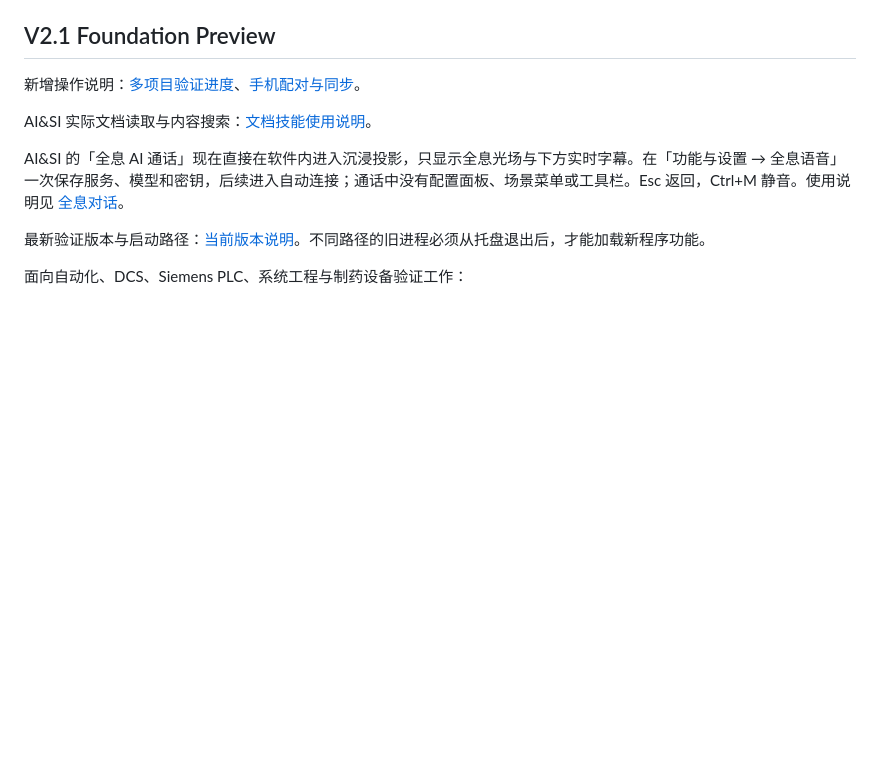
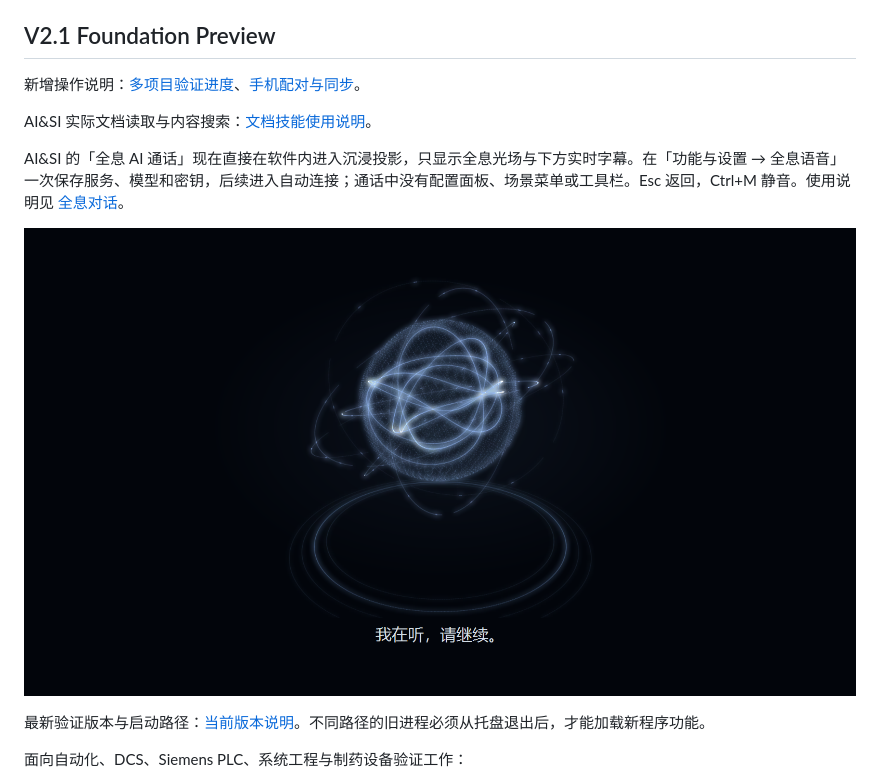
Before and after one commit to zong-technology/DeskBox, a Markdown page: README.md, the part around the change. Drawn GitHub-style; pictures changed too: docs/quantum-native.png (added); blank space fills up the shorter version.

```diff
--- a/README.md
+++ b/README.md
@@ -13,6 +13,8 @@
 AI&SI 实际文档读取与内容搜索：[文档技能使用说明](docs/AI文档技能使用说明.md)。
 
 AI&SI 的「全息 AI 通话」现在直接在软件内进入沉浸投影，只显示全息光场与下方实时字幕。在「功能与设置 → 全息语音」一次保存服务、模型和密钥，后续进入自动连接；通话中没有配置面板、场景菜单或工具栏。Esc 返回，Ctrl+M 静音。使用说明见 [全息对话](docs/SILVERWING-NATIVE.md)。
+
+![沉浸全息界面原生渲染预览](docs/quantum-native.png)
 
 最新验证版本与启动路径：[当前版本说明](docs/LATEST-REVIEW.md)。不同路径的旧进程必须从托盘退出后，才能加载新程序功能。
 
```
Also changed, not shown: docs/INSTALL-CANDIDATE.md (+6 -6 lines).
